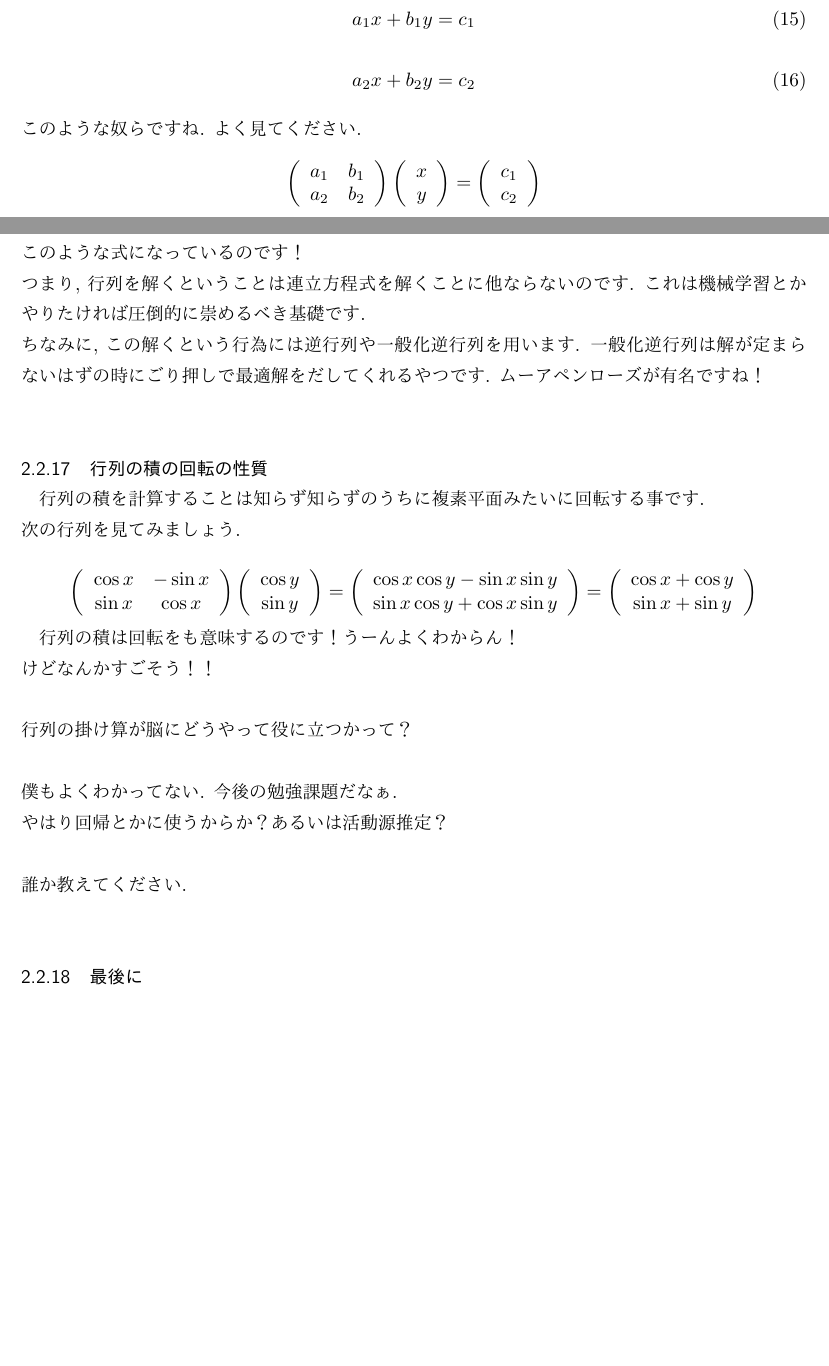
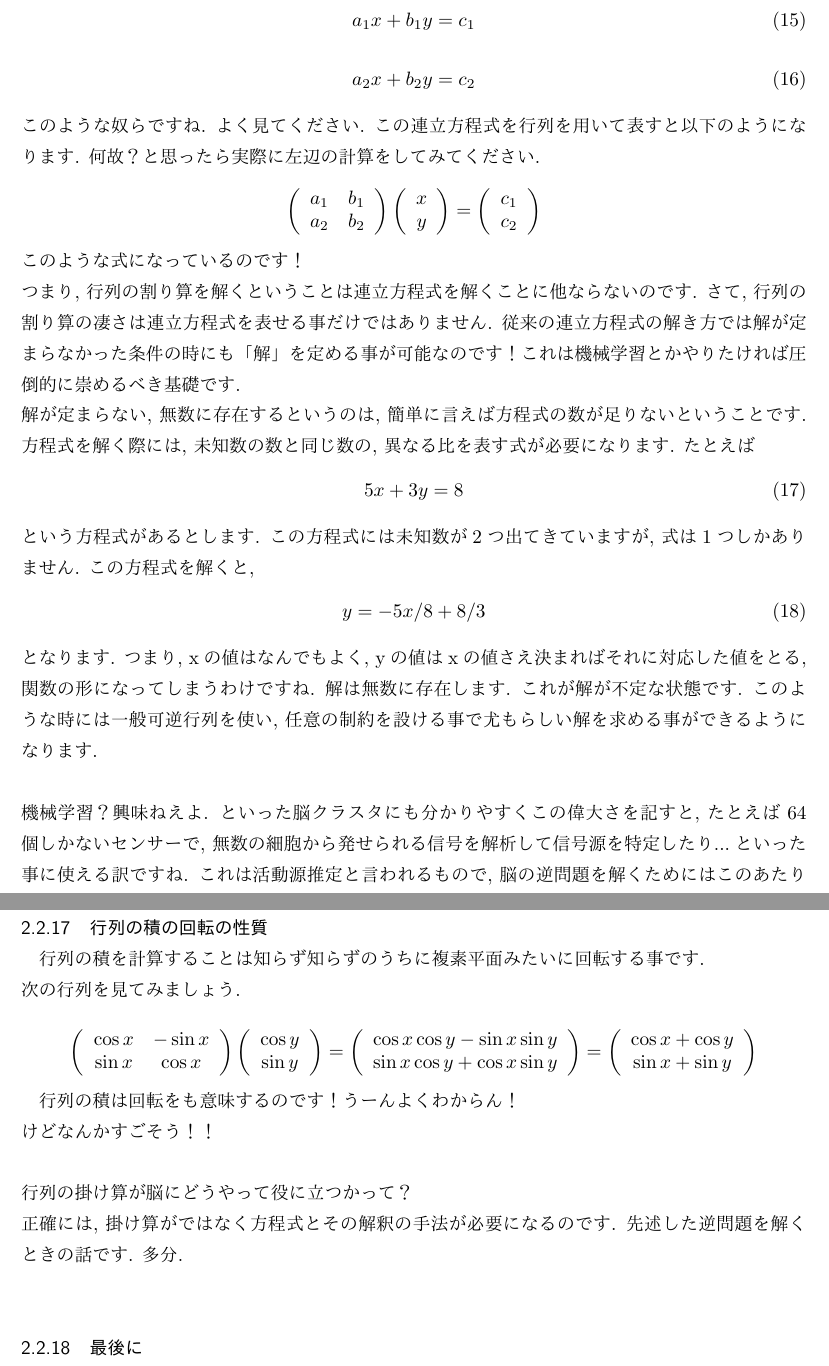
Before and after one commit to Yujingoto/math, a LaTeX document (math.tex): two parts of pages 8 and 9 of 29 before the commit and two parts of pages 9 and 10 of 30 after it, joined at a grey line, cut so that both start at the same text, the shorter picture padded with empty space. The pictures show the PDF file math.pdf that the author committed with the source.

Commit message:
rewrite whole passages

```diff
--- a/math.tex
+++ b/math.tex
@@ -103,5 +106,3 @@
 記述する要素が増えれば情報が増えるのは自明ですね.
 \\
 \subsubsection{ベクトルの積}
-ベクトルとは二次元の場合は2つ, 三次元の場合は3つの数を束ねたものです. \\
-数を複数束ねると, その間に比が生まれ, 角度が生まれます. \\
@@ -143,6 +147,7 @@ $(\mathstrut r_2\cos y , \mathstrut r_2\sin y)$ です.
 ここで, y が x + π/2であると仮定します.\\
 \begin{eqnarray}
 \cos y = \cos (\mathstrut x + \pi/2) = -\sin x
+\label{eq:costosin}
 \end{eqnarray}
 \begin{eqnarray}
 \sin y = \sin (\mathstrut x + \pi/2) = \cos x
@@ -150,4 +156,5 @@ $(\mathstrut r_2\cos y , \mathstrut r_2\sin y)$ です.
 
 \begin{eqnarray}
 (\mathstrut r_1\cos x, \mathstrut r_1\sin x)(\mathstrut r_2\cos y, \mathstrut r_2\sin y) = \mathstrut r_1\mathstrut r_2(\cos x\cos y + \sin x\sin y) = 0
+\label{eq:kyokukei}
 \end{eqnarray}
@@ -258,7 +265,7 @@ a・b = a_1b_1 + a_2b_2 + a_3b_3 + a_4b_4
 Euler's formula を制するものは脳を制するのです.\\
 具体的に言うとドット積同様, フーリエ変換の基本の一つになっています. \\
 そしてフーリエはウェーブレットの基本となっています！！\\
-そしてウェーブレット変換はヒルベルト変換の基本なのです！！\\
+そしてウェーブレット変換はヒルベルト変換の基本 (発展という訳ではないが) なのです！！\\
 そしてヒルベルト変換まで理解した君は気付くのです. 脳波解析とはなんだったのか, その有難みと問題点に！！！\\
 
 \subsubsection{行列とは何か}
@@ -296,7 +303,7 @@ a_1x + b_1y = c_1
 \begin{eqnarray}
 a_2x + b_2y = c_2
 \end{eqnarray}
-このような奴らですね. よく見てください.
+このような奴らですね. よく見てください. この連立方程式を行列を用いて表すと以下のようになります. 何故？と思ったら実際に左辺の計算をしてみてください.
 \[
   \left(
   \begin{array}{cc}
@@ -319,8 +326,20 @@ a_2x + b_2y = c_2
   \right)
 \]
 このような式になっているのです！\\
-つまり, 行列を解くということは連立方程式を解くことに他ならないのです. これは機械学習とかやりたければ圧倒的に崇めるべき基礎です.\\
-ちなみに, この解くという行為には逆行列や一般化逆行列を用います. 一般化逆行列は解が定まらないはずの時にごり押しで最適解をだしてくれるやつです. ムーアペンローズが有名ですね！\\
+つまり, 行列の割り算を解くということは連立方程式を解くことに他ならないのです.
+さて, 行列の割り算の凄さは連立方程式を表せる事だけではありません. 従来の連立方程式の解き方では解が定まらなかった条件の時にも「解」を定める事が可能なのです！これは機械学習とかやりたければ圧倒的に崇めるべき基礎です.\\
+解が定まらない, 無数に存在するというのは, 簡単に言えば方程式の数が足りないということです. 方程式を解く際には, 未知数の数と同じ数の, 異なる比を表す式が必要になります. たとえば
+\begin{eqnarray}
+5x + 3y = 8
+\end{eqnarray}
+という方程式があるとします. この方程式には未知数が2つ出てきていますが, 式は1つしかありません. この方程式を解くと,
+\begin{eqnarray}
+y = -5x/8 + 8/3
+\end{eqnarray}
+となります. つまり, xの値はなんでもよく, yの値はxの値さえ決まればそれに対応した値をとる, 関数の形になってしまうわけですね. 解は無数に存在します. これが解が不定な状態です. このような時には一般可逆行列を使い, 任意の制約を設ける事で尤もらしい解を求める事ができるようになります.\\
+\\
+機械学習？興味ねえよ. といった脳クラスタにも分かりやすくこの偉大さを記すと, たとえば 64 個しかないセンサーで, 無数の細胞から発せられる信号を解析して信号源を特定したり...といった事に使える訳ですね. これは活動源推定と言われるもので, 脳の逆問題を解くためにはこのあたりの知識が必須になります.
+
 
 \subsubsection{行列の積の回転の性質}
 行列の積を計算することは知らず知らずのうちに複素平面みたいに回転する事です. \\
@@ -358,11 +377,8 @@ a_2x + b_2y = c_2
 けどなんかすごそう！！\\
 \\
 行列の掛け算が脳にどうやって役に立つかって？\\
+正確には, 掛け算がではなく方程式とその解釈の手法が必要になるのです. 先述した逆問題を解くときの話です. 多分.
 \\
-僕もよくわかってない. 今後の勉強課題だなぁ.\\
-やはり回帰とかに使うからか？あるいは活動源推定？\\
-\\
-誰か教えてください.\\
 \subsubsection{最後に}
 掛け算について習いたての身ですが駆け足でまとめました. といってもほとんど昔師匠にいただいた資料の焼き直しですが. \\
 謎だ. やはりよく分からない.\\
@@ -370,14 +386,14 @@ a_2x + b_2y = c_2
 がんばっていきましょう.\\
 \\
 
-\subsection{三角関数}
+\subsection{三角関数 \label{trigonometry}}
 \subsubsection{三角比とは}
 三角関数の前に, まずは三角比から復習しましょう. 三角比とは, $\sin x$や$\cos x$ $\tan x$といった具合に三角形の辺の比を表す幾何学の方法でした. 直角三角形を考えた時, 横の長さがcos, 縦の長さがsin, そして斜辺の長さがtanで表せるのでした. \\
 \\
 あくまで辺の比としてだせるので, あとで絶対値分かける必要がありますが, それでも非常に便利なものです. 高校数学では, 結局辺の長さや比を覚えているものでしか使えないため, 三角比の勉強をする意味に苦しんだことと思います.\\
 \\
 \begin{eqnarray}
-\sin 45^\circ = \frac{1}{\sqrt{2}} = \sqrt{2}
+\sin 45^\circ = \frac{1}{\sqrt{2}} = \frac{\sqrt{2}}2
 \end{eqnarray}
 \begin{eqnarray}
 \cos \pi = -1
@@ -400,6 +416,3 @@ sinが縦, cosが横, そしてtanが傾きを表しているので, 基本的
 \tan^2\theta + 1 = \frac{1}{\cos^2\theta}
 \label{eq:tan2}
 \end{eqnarray}
-式(\ref{eq:tan})については自明ですね. 傾きです.\\
-式(\ref{eq:square})も自明です. ピタゴラスの定理です.\\
-式(\ref{eq:tan2})は一寸ややこしいですが, 式(\ref{eq:square})を用いれば秒で片づけられます. \\
@@ -427,8 +444,8 @@ $\tan x$ は一寸特殊で, 三角形の斜辺の傾きを表すという性質
 こうなっているのです！！やばいですね！！！
 \\
 
-\subsubsection{加法定理}
-これはオイラーの公式を用いる事で, 覚えていなくてもその場で導出できます. みててください.
+\subsubsection{加法定理\label{addition_theorem}}
+これはオイラーの公式を用いる事で, 覚えていなくてもその場で導出できます. (オイラーの証明は後で) みててください.　オイラーの公式より
 \begin{eqnarray}
 \mathrm{e}^{i(\alpha + \beta)} = \cos (\alpha + \beta) + i\sin (\alpha + \beta)
 \label{eq:aplusb}
@@ -469,7 +486,7 @@ $r_1\sin mx $と $r_2\cos nx $です.\\
 三角関数は $2\pi$周期で同じ波形の繰り返しになっているので, 範囲が$\infty$ から$-\infty$じゃなくていいのは自明ですね.\\
 \\
 三角関数は周期関数なので, それぞれが積分すると0なのは自明ですが, 更に積の積分も0になるのです！！！\\
-これはすごい！！\\
+これはすごい！！波としては複雑になっても, 周期関数である事に変わりはなく, 積分しても0になるのは変わらないわけです！！\\
 \subsubsection{関数の内積}
 さて, ここで掛け算の復習です. ベクトルの演算, ドット積の定義を覚えていますか？\\
 \\
@@ -503,8 +520,8 @@ f_1(x)・f_2(x) = \sum_{i=1}^{3} f_1(i)f_2(i) =40
 \\
 0--2, 1--3, 2--4, 3--5, 4--6の範囲でそれぞれ同様の処理をし, $f_3(x)$として並べてみます.\\
 \begin{eqnarray}
-f_1(x) = 1,2,3,4,5,6,7\\
-f_2(x) = 0,2,4,6,8,10,12\\
+f_1(0--6) = 1,2,3,4,5,6,7\\
+f_2(0--6) = 0,2,4,6,8,10,12\\
 f_3(x) = 16,40,76, 124, 184
 \label{eq:3}
 \end{eqnarray}
```
Also changed, not shown: README.md, math.pdf, math.tex (60 more changed lines), 4 other files.
